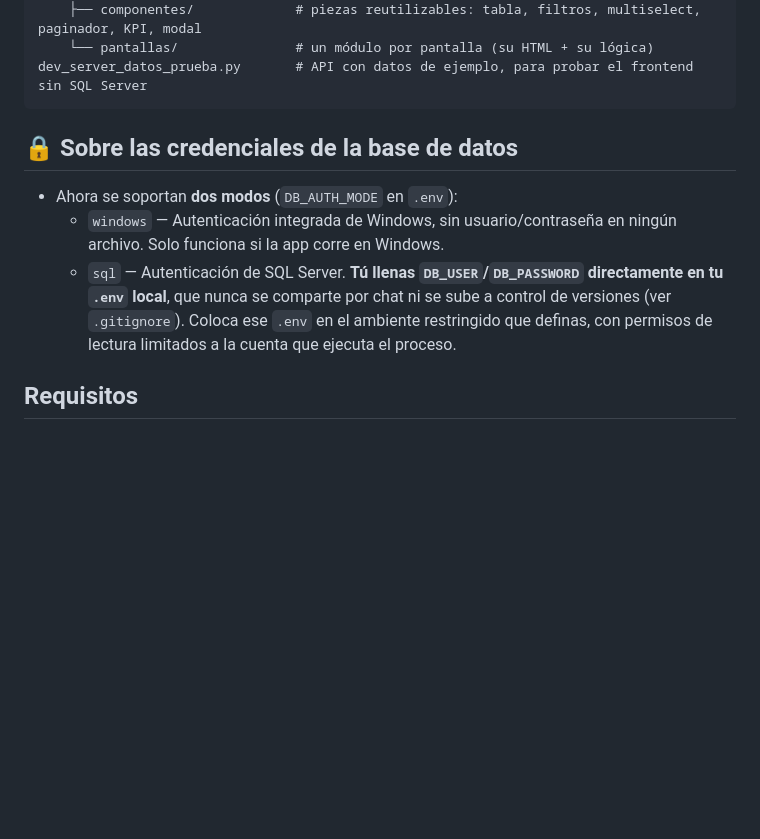
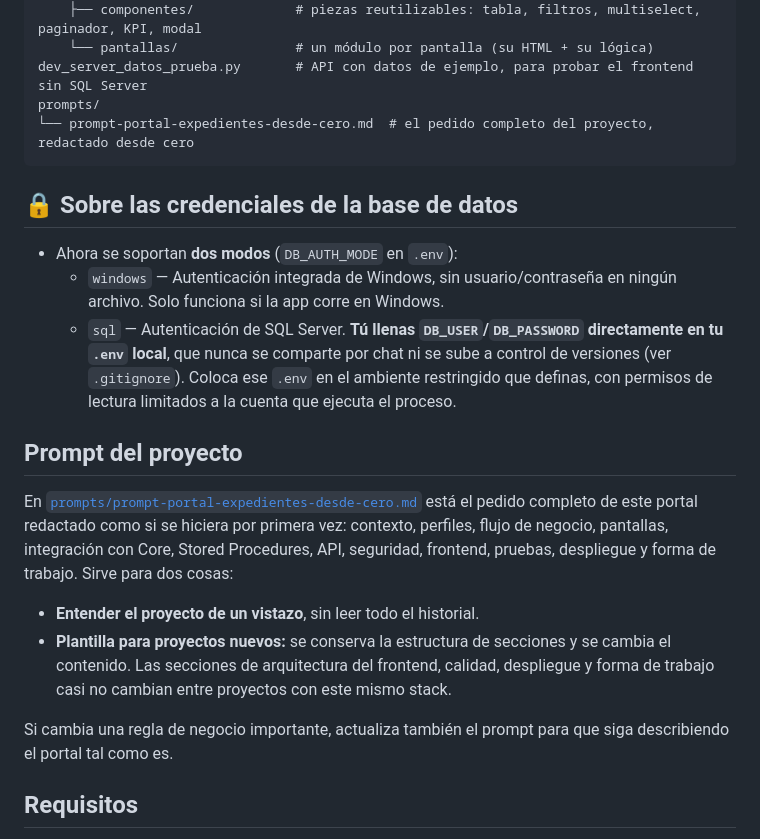
Before and after one commit to IkeAsistencia/Ike-Portal-Expedientes-Medicos, a Markdown page: README.md, the part around the change. Rendered like a GitHub page; blank space fills up the shorter version.

````diff
--- a/README.md
+++ b/README.md
@@ -37,6 +37,8 @@ frontend/                        # portal (HTML + CSS + JS puro, sin build), ser
     ├── componentes/             # piezas reutilizables: tabla, filtros, multiselect, paginador, KPI, modal
     └── pantallas/               # un módulo por pantalla (su HTML + su lógica)
 dev_server_datos_prueba.py       # API con datos de ejemplo, para probar el frontend sin SQL Server
+prompts/
+└── prompt-portal-expedientes-desde-cero.md  # el pedido completo del proyecto, redactado desde cero
 ```
 
 ## 🔒 Sobre las credenciales de la base de datos
@@ -49,6 +51,23 @@ dev_server_datos_prueba.py       # API con datos de ejemplo, para probar el fron
     se sube a control de versiones (ver `.gitignore`). Coloca ese `.env`
     en el ambiente restringido que definas, con permisos de lectura
     limitados a la cuenta que ejecuta el proceso.
+
+## Prompt del proyecto
+
+En [`prompts/prompt-portal-expedientes-desde-cero.md`](prompts/prompt-portal-expedientes-desde-cero.md)
+está el pedido completo de este portal redactado como si se hiciera por
+primera vez: contexto, perfiles, flujo de negocio, pantallas, integración
+con Core, Stored Procedures, API, seguridad, frontend, pruebas, despliegue
+y forma de trabajo. Sirve para dos cosas:
+
+- **Entender el proyecto de un vistazo**, sin leer todo el historial.
+- **Plantilla para proyectos nuevos:** se conserva la estructura de
+  secciones y se cambia el contenido. Las secciones de arquitectura del
+  frontend, calidad, despliegue y forma de trabajo casi no cambian entre
+  proyectos con este mismo stack.
+
+Si cambia una regla de negocio importante, actualiza también el prompt
+para que siga describiendo el portal tal como es.
 
 ## Requisitos
 
````
Also changed, not shown: prompts/prompt-portal-expedientes-desde-cero.md (added, +350 -0 lines).
